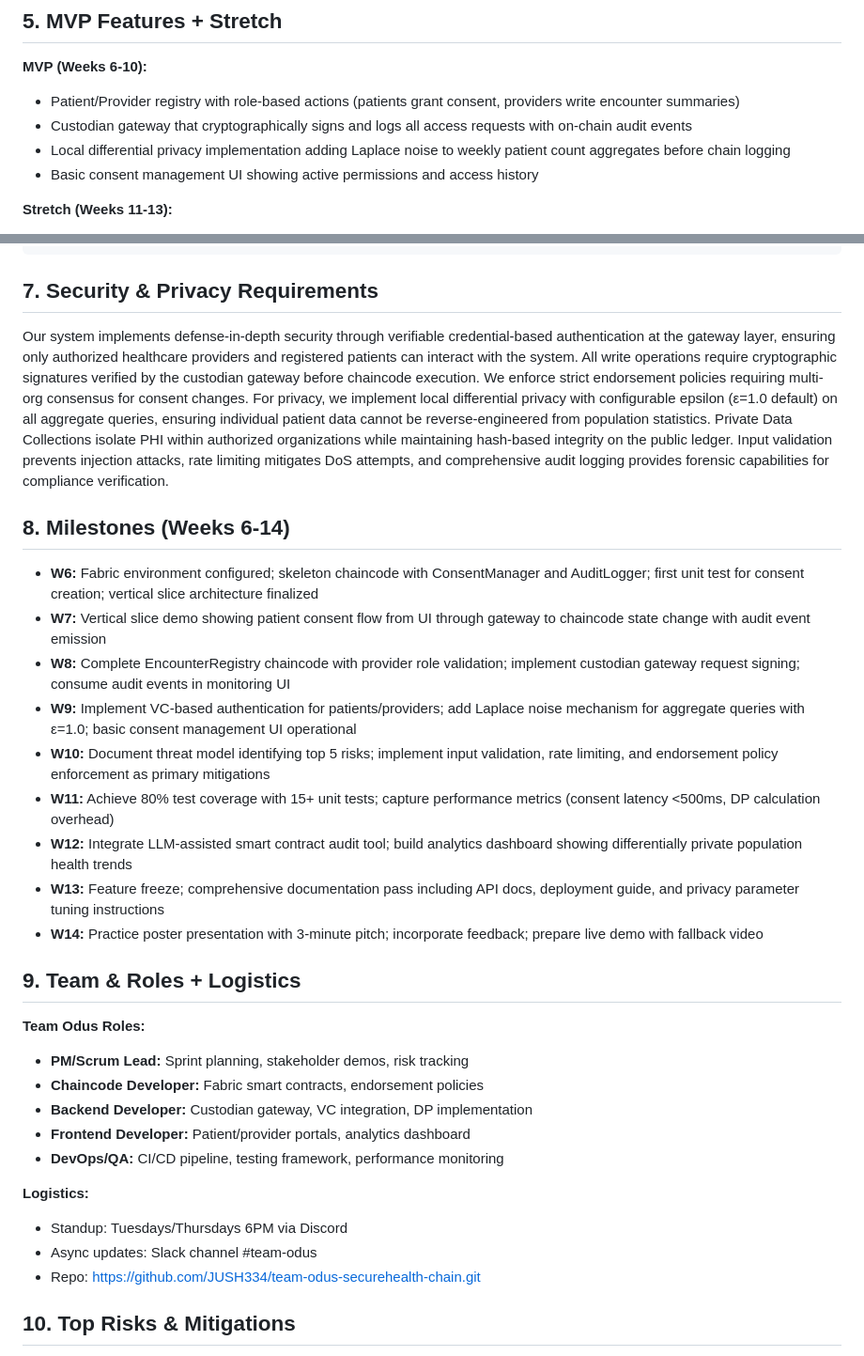
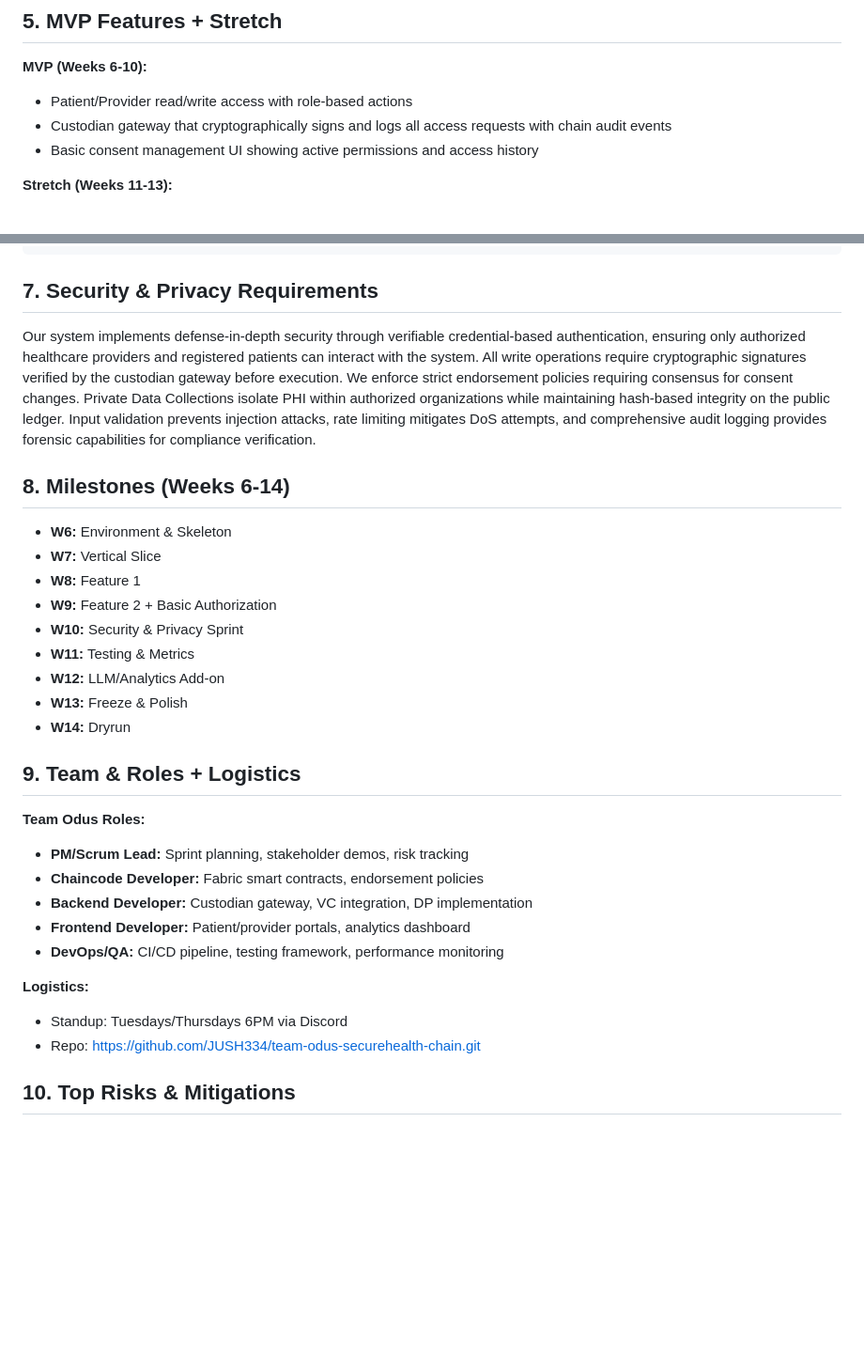
Before and after one commit to JUSH334/team-odus-securehealth-chain, a Markdown page: docs/PROPOSAL.md, 2 parts joined by grey strips. Shown at 94% size. GitHub-like rendering; blank space fills up the shorter version.

````diff
--- a/docs/PROPOSAL.md
+++ b/docs/PROPOSAL.md
@@ -16,9 +16,8 @@ Hyperledger Fabric provides the ideal foundation for healthcare data sharing thr
 
 ## 5. MVP Features + Stretch
 **MVP (Weeks 6-10):**
-- Patient/Provider registry with role-based actions (patients grant consent, providers write encounter summaries)
-- Custodian gateway that cryptographically signs and logs all access requests with on-chain audit events
-- Local differential privacy implementation adding Laplace noise to weekly patient count aggregates before chain logging
+- Patient/Provider read/write access with role-based actions
+- Custodian gateway that cryptographically signs and logs all access requests with chain audit events
 - Basic consent management UI showing active permissions and access history
 
 **Stretch (Weeks 11-13):**
@@ -64,18 +63,18 @@ Data Flow: User Request → Gateway (VC check) → Sign → Chaincode →
 ```
 
 ## 7. Security & Privacy Requirements
-Our system implements defense-in-depth security through verifiable credential-based authentication at the gateway layer, ensuring only authorized healthcare providers and registered patients can interact with the system. All write operations require cryptographic signatures verified by the custodian gateway before chaincode execution. We enforce strict endorsement policies requiring multi-org consensus for consent changes. For privacy, we implement local differential privacy with configurable epsilon (ε=1.0 default) on all aggregate queries, ensuring individual patient data cannot be reverse-engineered from population statistics. Private Data Collections isolate PHI within authorized organizations while maintaining hash-based integrity on the public ledger. Input validation prevents injection attacks, rate limiting mitigates DoS attempts, and comprehensive audit logging provides forensic capabilities for compliance verification.
+Our system implements defense-in-depth security through verifiable credential-based authentication, ensuring only authorized healthcare providers and registered patients can interact with the system. All write operations require cryptographic signatures verified by the custodian gateway before execution. We enforce strict endorsement policies requiring consensus for consent changes. Private Data Collections isolate PHI within authorized organizations while maintaining hash-based integrity on the public ledger. Input validation prevents injection attacks, rate limiting mitigates DoS attempts, and comprehensive audit logging provides forensic capabilities for compliance verification.
 
 ## 8. Milestones (Weeks 6-14)
-- **W6:** Fabric environment configured; skeleton chaincode with ConsentManager and AuditLogger; first unit test for consent creation; vertical slice architecture finalized
-- **W7:** Vertical slice demo showing patient consent flow from UI through gateway to chaincode state change with audit event emission
-- **W8:** Complete EncounterRegistry chaincode with provider role validation; implement custodian gateway request signing; consume audit events in monitoring UI
-- **W9:** Implement VC-based authentication for patients/providers; add Laplace noise mechanism for aggregate queries with ε=1.0; basic consent management UI operational
-- **W10:** Document threat model identifying top 5 risks; implement input validation, rate limiting, and endorsement policy enforcement as primary mitigations
-- **W11:** Achieve 80% test coverage with 15+ unit tests; capture performance metrics (consent latency <500ms, DP calculation overhead)
-- **W12:** Integrate LLM-assisted smart contract audit tool; build analytics dashboard showing differentially private population health trends
-- **W13:** Feature freeze; comprehensive documentation pass including API docs, deployment guide, and privacy parameter tuning instructions
-- **W14:** Practice poster presentation with 3-minute pitch; incorporate feedback; prepare live demo with fallback video
+- **W6:** Environment & Skeleton
+- **W7:** Vertical Slice
+- **W8:** Feature 1
+- **W9:** Feature 2 + Basic Authorization
+- **W10:** Security & Privacy Sprint
+- **W11:** Testing & Metrics
+- **W12:** LLM/Analytics Add-on
+- **W13:** Freeze & Polish
+- **W14:** Dryrun
 
 ## 9. Team & Roles + Logistics
 **Team Odus Roles:**
@@ -87,7 +86,6 @@ Our system implements defense-in-depth security through verifiable credential-ba
 
 **Logistics:**
 - Standup: Tuesdays/Thursdays 6PM via Discord
-- Async updates: Slack channel #team-odus
 - Repo: https://github.com/JUSH334/team-odus-securehealth-chain.git
 
 ## 10. Top Risks & Mitigations
````
